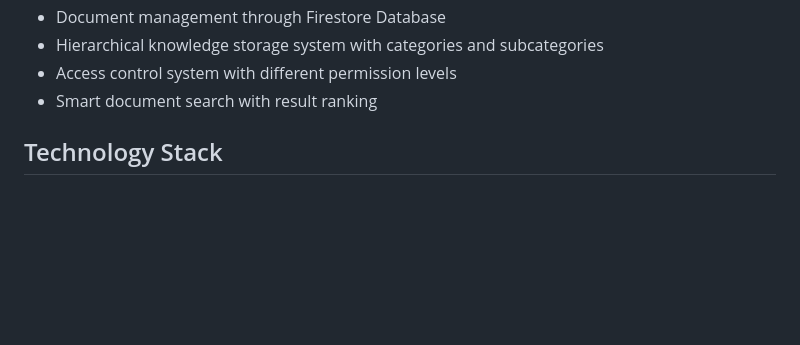
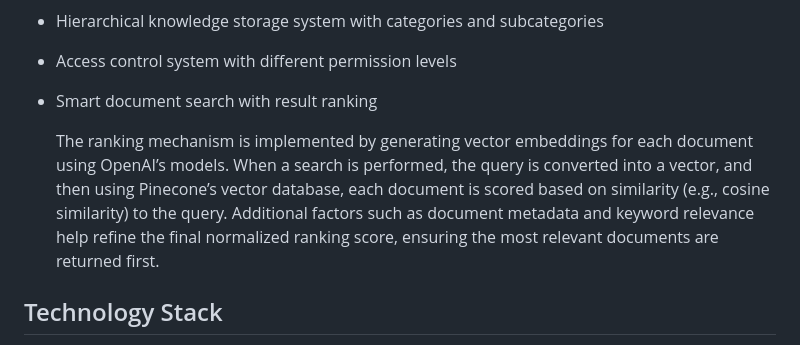
Before and after one commit to AlexGrytsai/DivorceLawyerAssistant, a Markdown page: README.md, the part around the change. Rendered like a GitHub page; blank space fills up the shorter version.

Commit message:
docs: Explain document ranking mechanism in README
This commit adds a detailed explanation of the document ranking mechanism to the README file. It clarifies how vector embeddings are generated using OpenAI models and how Pinecone's vector database is used to score documents based on similarity to the query.
Additional factors that refine the ranking score are also mentioned.

```diff
--- a/README.md
+++ b/README.md
@@ -16,6 +16,13 @@ Divorce Lawyer AI Assistant is an intelligent assistant for family law attorneys
 - Hierarchical knowledge storage system with categories and subcategories
 - Access control system with different permission levels
 - Smart document search with result ranking
+
+   The ranking mechanism is implemented by generating vector embeddings for each document
+   using OpenAI’s models. When a search is performed, the query is converted into a vector,
+   and then using Pinecone’s vector database, each document is scored based on similarity
+   (e.g., cosine similarity) to the query. Additional factors such as document metadata
+   and keyword relevance help refine the final normalized ranking score, ensuring
+   the most relevant documents are returned first.
 
 ## Technology Stack
 
```
